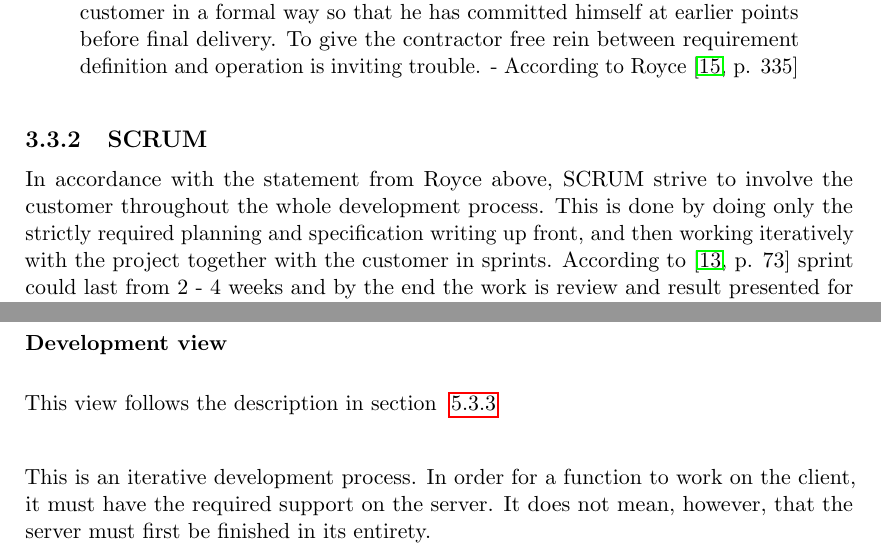
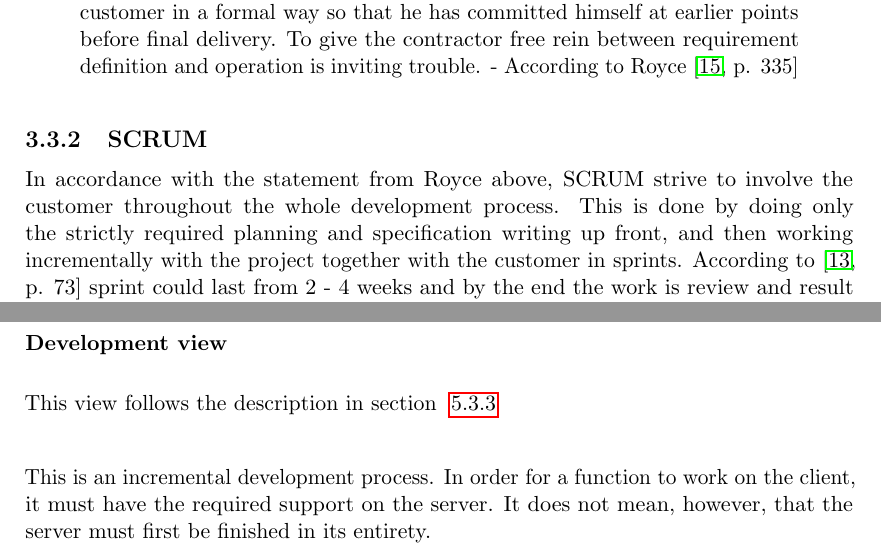
Before and after one commit to Tornaldo/StedRFront, a LaTeX thesis (Report/Report.tex): two parts of pages 47 and 69 of 142, joined at a grey line, cut so that both start at the same text. Compiled offline with pdfLaTeX.

Commit message:
Fixes iterate vs increment

```diff
--- a/Report/Report.tex
+++ b/Report/Report.tex
@@ -896,7 +896,7 @@ For some reason what a software design is going to do is subject to wide interpr
 \end{quotation}
 
 \subsection{SCRUM}
-In accordance with the statement from Royce above, SCRUM strive to involve the customer throughout the whole development process. This is done by doing only the strictly required planning and specification writing up front, and then working iteratively with the project together with the customer in sprints. According to \cite[p. 73]{Sommerville10} sprint could last from 2 - 4 weeks and by the end the work is review and result presented for the customer. For each sprint the customer sees the current state of the project and participates in specifying what to do for the next sprint.
+In accordance with the statement from Royce above, SCRUM strive to involve the customer throughout the whole development process. This is done by doing only the strictly required planning and specification writing up front, and then working incrementally with the project together with the customer in sprints. According to \cite[p. 73]{Sommerville10} sprint could last from 2 - 4 weeks and by the end the work is review and result presented for the customer. For each sprint the customer sees the current state of the project and participates in specifying what to do for the next sprint.
 
 \begin{figure}[H]
       \centering
@@ -1351,7 +1351,7 @@ All the states in the Figures ~\ref{fig:arch_client_process_map}, ~\ref{fig:arch
 \subsubsection{Development view}
 This view follows the description in section ~\ref{subsec:developmentViewDescription}
 
-This is an iterative development process. In order for a function to work on the client, it must have the required support on the server. It does not mean, however, that the server must first be finished in its entirety.
+This is an incremental development process. In order for a function to work on the client, it must have the required support on the server. It does not mean, however, that the server must first be finished in its entirety.
 
 \begin{figure}[H]
       \centering
```
